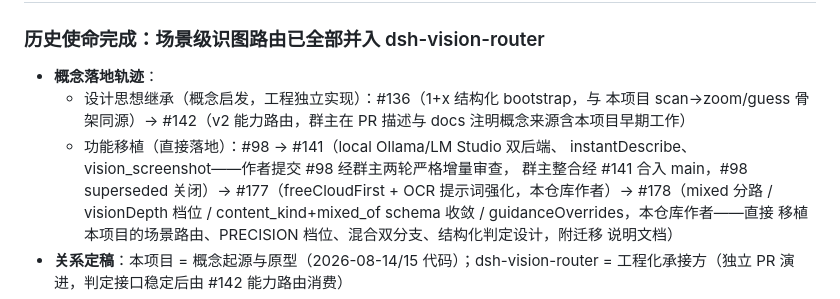
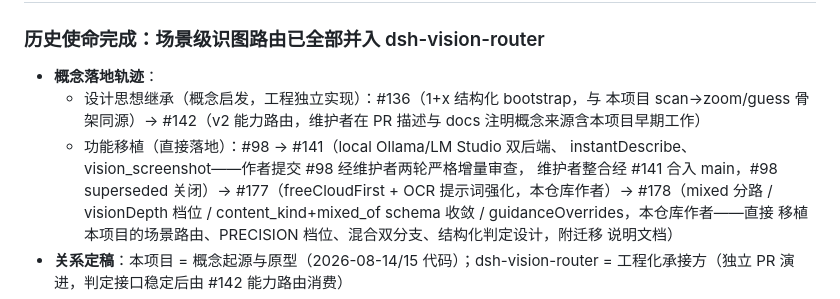
Before and after one commit to shaoqiuyuavailable/text-llm-vision, a Markdown page: CHANGELOG.md, the part around the change. Rendered like a GitHub page.

```diff
--- a/CHANGELOG.md
+++ b/CHANGELOG.md
@@ -8,11 +8,11 @@
 
 - **概念落地轨迹**：
   - 设计思想继承（概念启发，工程独立实现）：#136（1+x 结构化 bootstrap，与
-    本项目 scan→zoom/guess 骨架同源）→ #142（v2 能力路由，群主在 PR 描述与
+    本项目 scan→zoom/guess 骨架同源）→ #142（v2 能力路由，维护者在 PR 描述与
     docs 注明概念来源含本项目早期工作）
   - 功能移植（直接落地）：#98 → #141（local Ollama/LM Studio 双后端、
-    instantDescribe、vision_screenshot——作者提交 #98 经群主两轮严格增量审查，
-    群主整合经 #141 合入 main，#98 superseded 关闭）→ #177（freeCloudFirst +
+    instantDescribe、vision_screenshot——作者提交 #98 经维护者两轮严格增量审查，
+    维护者整合经 #141 合入 main，#98 superseded 关闭）→ #177（freeCloudFirst +
     OCR 提示词强化，本仓库作者）→ #178（mixed 分路 / visionDepth 档位 /
     content_kind+mixed_of schema 收敛 / guidanceOverrides，本仓库作者——直接
     移植本项目的场景路由、PRECISION 档位、混合双分支、结构化判定设计，附迁移
```
Also changed, not shown: README.md (+10 -10 lines), docs/图像处理架构对照-迁移基线.md (+4 -4 lines).
